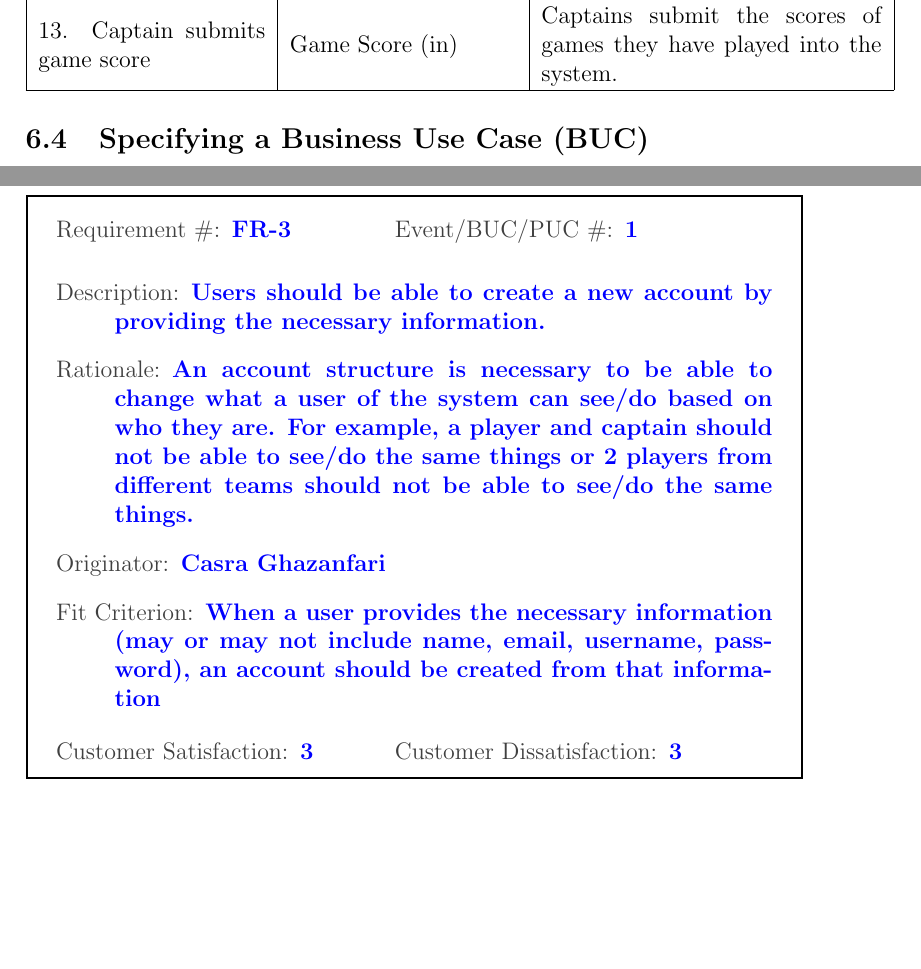
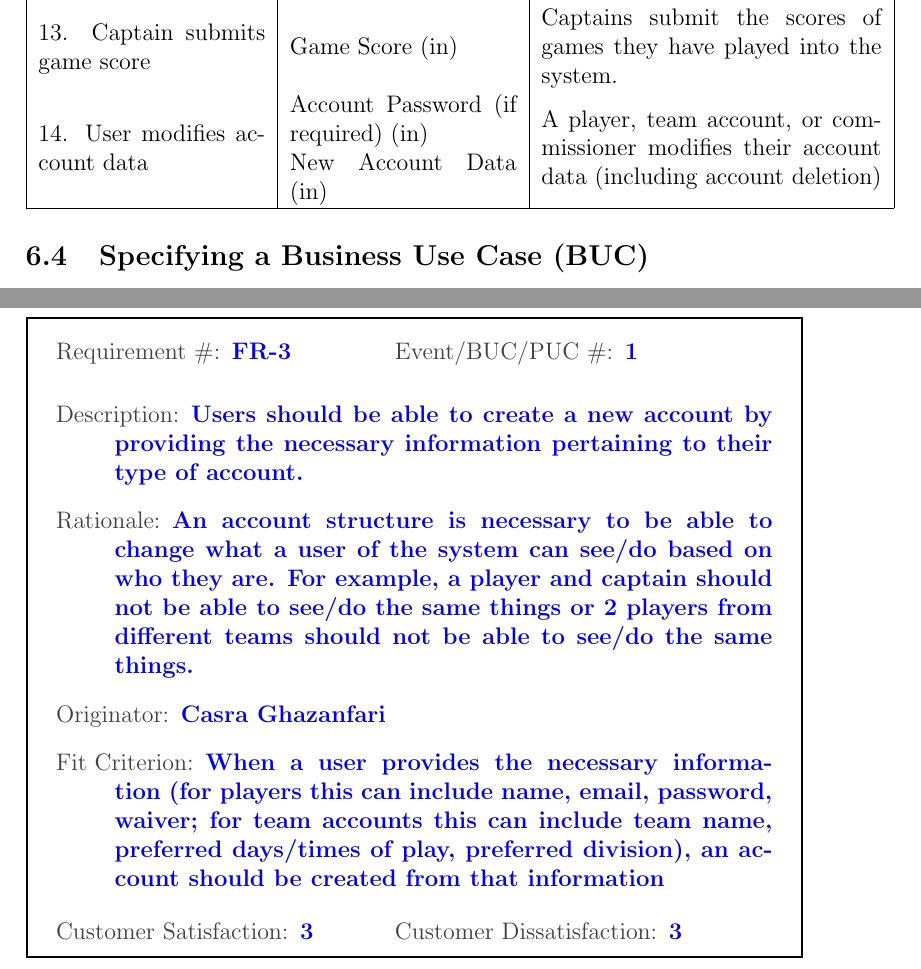
Before and after one commit to Nicholas-Fabugais-Inaba/Sandlot, a LaTeX document (docs/SRS-Volere/SRS.tex): two parts of pages 18 and 23 of 66 before the commit and two parts of pages 19 and 24 of 68 after it, joined at a grey line, cut so that both start at the same text, the shorter picture padded with empty space. Compiled offline with pdfLaTeX.

Commit message:
Added missing Event connections in requirements, changed language from captains to team accounts

```diff
--- a/docs/SRS-Volere/SRS.tex
+++ b/docs/SRS-Volere/SRS.tex
@@ -457,6 +457,9 @@ allow users to view the scores of played games, is not working.
       13. Captain submits game score & Game Score (in)
       & Captains submit the scores of games they have played into the
       system.\\
+      14. User modifies account data & Account Password (if required) (in) \newline
+      New Account Data (in)
+      & A player, team account, or commissioner modifies their account data (including account deletion)\\
       \hline
     \end{tabular}
   \end{center}
@@ -559,7 +562,7 @@ Not applicable.
     {\reqno FR-3}
     {\reqevent 1}
   \reqdesc Users should be able to create a new account by providing
-  the necessary information.
+  the necessary information pertaining to their type of account.
   \reqrat An account structure is necessary to be able to change
   what a user of the system can see/do based on who they are.
   For example, a player and captain should not be able to see/do
@@ -567,7 +570,9 @@ Not applicable.
   able to see/do the same things.
   \reqorig Casra Ghazanfari
   \reqfit When a user provides the necessary information
-  (may or may not include name, email, username, password),
+  (for players this can include name, email, password, waiver;
+  for team accounts this can include team name, preferred days/times of play,
+  preferred division),
   an account should be created from that information
   \twoinline
     {\reqsatis 3}
```
Also changed, not shown: docs/SRS-Volere/SRS.tex (12 more changed lines).
